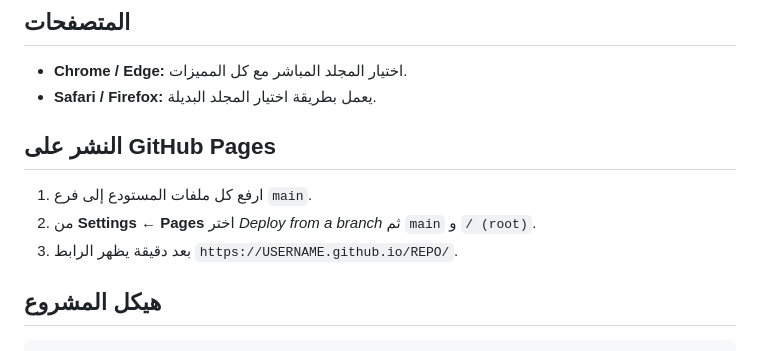
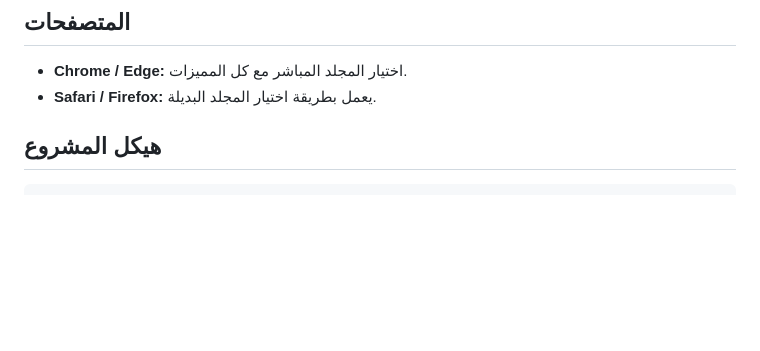
Before and after one commit to ghsn-ahmd/quran-player, a Markdown page: README.md, the part around the change. Rendered like a GitHub page; blank space fills up the shorter version.

````diff
--- a/README.md
+++ b/README.md
@@ -37,10 +37,6 @@
 - **Chrome / Edge:** اختيار المجلد المباشر مع كل المميزات.
 - **Safari / Firefox:** يعمل بطريقة اختيار المجلد البديلة.
 
-## النشر على GitHub Pages
-1. ارفع كل ملفات المستودع إلى فرع `main`.
-2. من **Settings ← Pages** اختر *Deploy from a branch* ثم `main` و `/ (root)`.
-3. بعد دقيقة يظهر الرابط `https://USERNAME.github.io/REPO/`.
 
 ## هيكل المشروع
 ```
````
